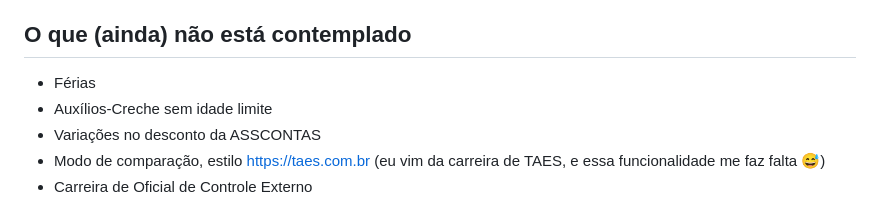
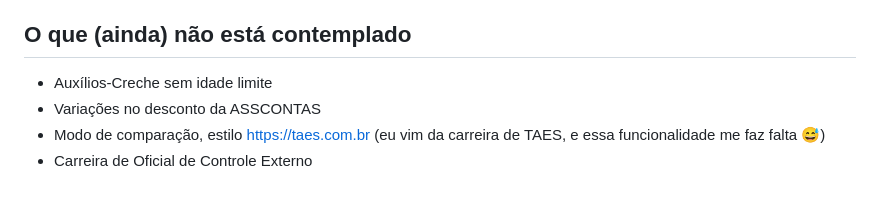
Before and after one commit to gabrielgbs/simulador-tcemg, a Markdown page: README.md, the part around the change. Rendered like a GitHub page.

Commit message:
Pequena correção README

```diff
--- a/README.md
+++ b/README.md
@@ -25,7 +25,6 @@ Simulador web para estimar a evolução salarial e a remuneração líquida de u
 
 ## O que (ainda) não está contemplado
 
-- Férias
 - Auxílios-Creche sem idade limite
 - Variações no desconto da ASSCONTAS
 - Modo de comparação, estilo https://taes.com.br (eu vim da carreira de TAES, e essa funcionalidade me faz falta 😅)
```
